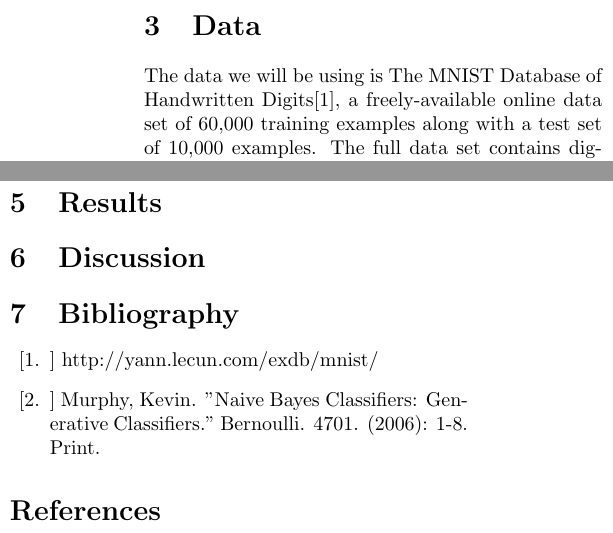
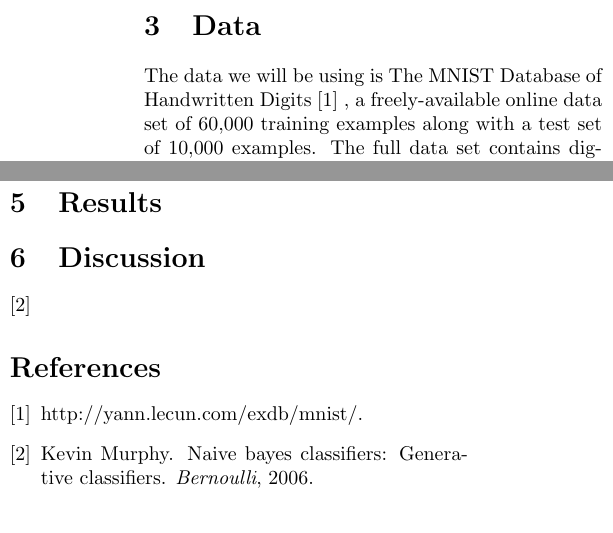
Before and after one commit to dgshep/STAT391FinalProject, a LaTeX paper (Final.tex): two parts of the columns of page 4 of 4, joined at a grey line, cut so that both start at the same text. Compiled offline with pdfLaTeX.

Commit message:
Added bibliography

```diff
--- a/Final.tex
+++ b/Final.tex
@@ -172,7 +172,8 @@ However, similar to the PCA computation function, we will also be using two of R
 
 \section{Data} % (fold)
 \label{sec:data}
-The data we will be using is The MNIST Database of Handwritten Digits[1], a freely-available online data set of 60,000 training examples along with a test set of 10,000 examples. The full data set contains digits written by over 500 different writers, providing a suitable amount of variation for training and testing. However, for the sake of this project, only a subset of the training data will be used in order to train the normally distributed models. Out of the 60,000 training images, only the first 10,000 samples will be chosen out of which 9,900 will be used for the training data and the remaining 100 will be used for the actual testing. This makes makes it convenient for our purposes as it reduces the amount of time parsing image data (which takes a good fraction of the total time). Also, utilizing this online database allows us to focus on applying PCA or classifying instead of spending an incredible amount of time gathering data (which may be faulty, mislabeled, damaged, etc.).
+The data we will be using is The MNIST Database of Handwritten Digits \cite{mnist}
+, a freely-available online data set of 60,000 training examples along with a test set of 10,000 examples. The full data set contains digits written by over 500 different writers, providing a suitable amount of variation for training and testing. However, for the sake of this project, only a subset of the training data will be used in order to train the normally distributed models. Out of the 60,000 training images, only the first 10,000 samples will be chosen out of which 9,900 will be used for the training data and the remaining 100 will be used for the actual testing. This makes makes it convenient for our purposes as it reduces the amount of time parsing image data (which takes a good fraction of the total time). Also, utilizing this online database allows us to focus on applying PCA or classifying instead of spending an incredible amount of time gathering data (which may be faulty, mislabeled, damaged, etc.).
 
 As for the images themselves, each sample consists of a 28x28 pixel image of a centered and formatted digit. In relation to the previous classification method, each individual pixel is defined as the different features used for PCA and classification. Each pixel is associated with a particular value from 0 to 255, corresponding to the darkness associated with that image's pixel. The pixel values were all sequentially stored in a binary file (with some informational headers at the beginning), with each pixel represented with one byte so that it can be easily read as an array of numeric values. To get the data in usable form, file parsing was used to extract the pixels associated with one particular image and store within an array.
 % section data (end)
@@ -188,22 +189,16 @@ Once the new data set was determined with the R method, we began determining the
 \label{subsec:testing}
 In the testing portion of the experiment, we again used Python to extract the test image data into a temporary text file for similar reasons. We then determined the principal components for the new data by multiplying the matrix holding the data with the eigenvalues or results matrix, resulting in a new matrix representing the same images and their respective number principal component values. We then used the other method \emph{predict} by passing in the matrix and the respective models to obtain the likelihoods of the image being a certain digit. The only thing after that was to determine the maximum likelihood out of the ten digits to determine what digit the image closely represented.
 % section training and testing (end)
-
 \section{Results} % (fold)
 \label{sec:results}
 % section results (end)
 
 \section{Discussion} % (fold)
 \label{sec:discussion}
+\cite{bayes}
 % section discussion (end)
 
-\section{Bibliography} % (fold)
-\label{sec:bibliography}
-\begin{enumerate}
-\item[[1.]] http://yann.lecun.com/exdb/mnist/
-\item[[2.]] Murphy, Kevin. "Naive Bayes Classifiers: Generative Classifiers." Bernoulli. 4701. (2006): 1-8. Print.
-\end{enumerate}
-% section bibliography (end)
 \bibliographystyle{plain}
-\bibliography{}
+\bibliography{stat}
+
 \end{document}
```
Also changed, not shown: stat.bib (added, +23 -0 lines).
